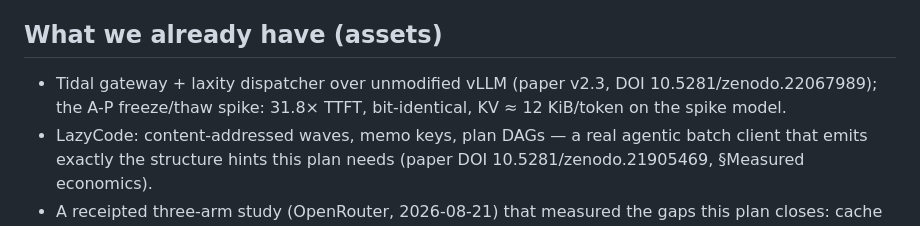
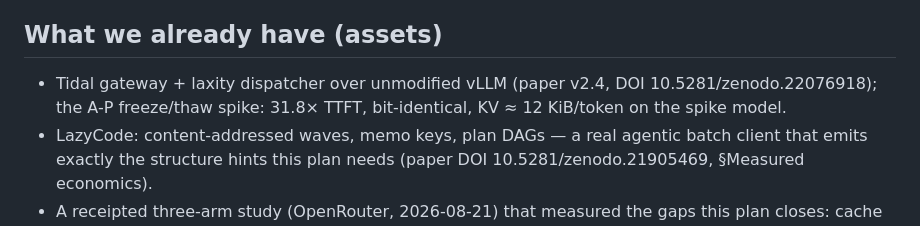
Before and after one commit to rajagurunath/tidal, a Markdown page: docs/research/2026-08-23-kv-lease-research-plan.md, the part around the change. GitHub-like rendering.

Commit message:
paper: v2.4 published (retitle) — DOI 10.5281/zenodo.22076918; update all references

```diff
--- a/docs/research/2026-08-23-kv-lease-research-plan.md
+++ b/docs/research/2026-08-23-kv-lease-research-plan.md
@@ -34,8 +34,8 @@ deadline + memory.
 
 ## What we already have (assets)
 
-- Tidal gateway + laxity dispatcher over unmodified vLLM (paper v2.3, DOI
-  10.5281/zenodo.22067989); the A-P freeze/thaw spike: 31.8× TTFT,
+- Tidal gateway + laxity dispatcher over unmodified vLLM (paper v2.4, DOI
+  10.5281/zenodo.22076918); the A-P freeze/thaw spike: 31.8× TTFT,
   bit-identical, KV ≈ 12 KiB/token on the spike model.
 - LazyCode: content-addressed waves, memo keys, plan DAGs — a real agentic
   batch client that emits exactly the structure hints this plan needs
```
Also changed, not shown: README.md (+1 -1 lines), docs/paper/SUBMISSION_PACKAGE.md (+1 -1 lines).
